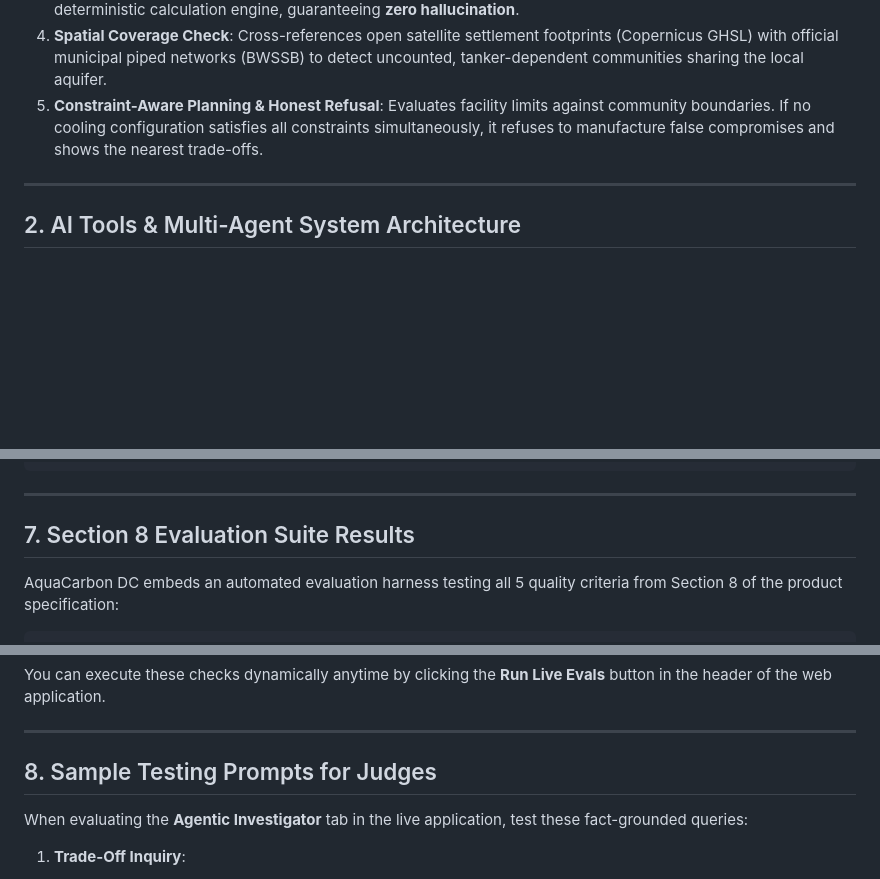
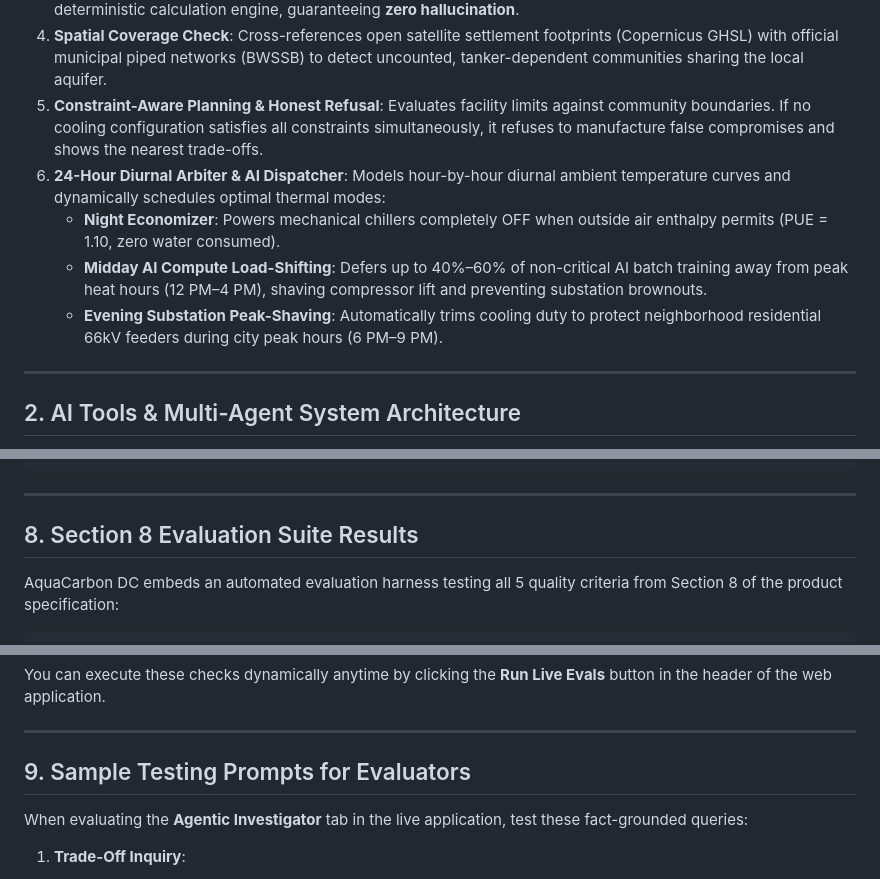
Before and after one commit to ritobandutta/aqua-carbon, a Markdown page: README.md, 3 parts joined by grey strips. Drawn GitHub-style; blank space fills up the shorter version.

```diff
--- a/README.md
+++ b/README.md
@@ -42,6 +43,10 @@ AquaCarbon DC solves the **integration gap**:
 3. **Independent Verifier Agent**: Solves the fundamental credibility challenge of Generative AI. A dedicated verifier agent acts as an independent trust boundary, cross-examining every number, PUE value, and claim against the deterministic calculation engine, guaranteeing **zero hallucination**.
 4. **Spatial Coverage Check**: Cross-references open satellite settlement footprints (Copernicus GHSL) with official municipal piped networks (BWSSB) to detect uncounted, tanker-dependent communities sharing the local aquifer.
 5. **Constraint-Aware Planning & Honest Refusal**: Evaluates facility limits against community boundaries. If no cooling configuration satisfies all constraints simultaneously, it refuses to manufacture false compromises and shows the nearest trade-offs.
+6. **24-Hour Diurnal Arbiter & AI Dispatcher**: Models hour-by-hour diurnal ambient temperature curves and dynamically schedules optimal thermal modes:
+   - **Night Economizer**: Powers mechanical chillers completely OFF when outside air enthalpy permits (PUE = 1.10, zero water consumed).
+   - **Midday AI Compute Load-Shifting**: Defers up to 40%–60% of non-critical AI batch training away from peak heat hours (12 PM–4 PM), shaving compressor lift and preventing substation brownouts.
+   - **Evening Substation Peak-Shaving**: Automatically trims cooling duty to protect neighborhood residential 66kV feeders during city peak hours (6 PM–9 PM).
 
 ---
 
@@ -220,7 +250,7 @@ gcloud run deploy aquacarbon-dc \
 
 ---
 
-## 7. Section 8 Evaluation Suite Results
+## 8. Section 8 Evaluation Suite Results
 
 AquaCarbon DC embeds an automated evaluation harness testing all 5 quality criteria from Section 8 of the product specification:
 
@@ -261,7 +291,7 @@ You can execute these checks dynamically anytime by clicking the **Run Live Eval
 
 ---
 
-## 8. Sample Testing Prompts for Judges
+## 9. Sample Testing Prompts for Evaluators
 
 When evaluating the **Agentic Investigator** tab in the live application, test these fact-grounded queries:
 
```
Also changed, not shown: other parts of README.md (+35 -9 lines).
